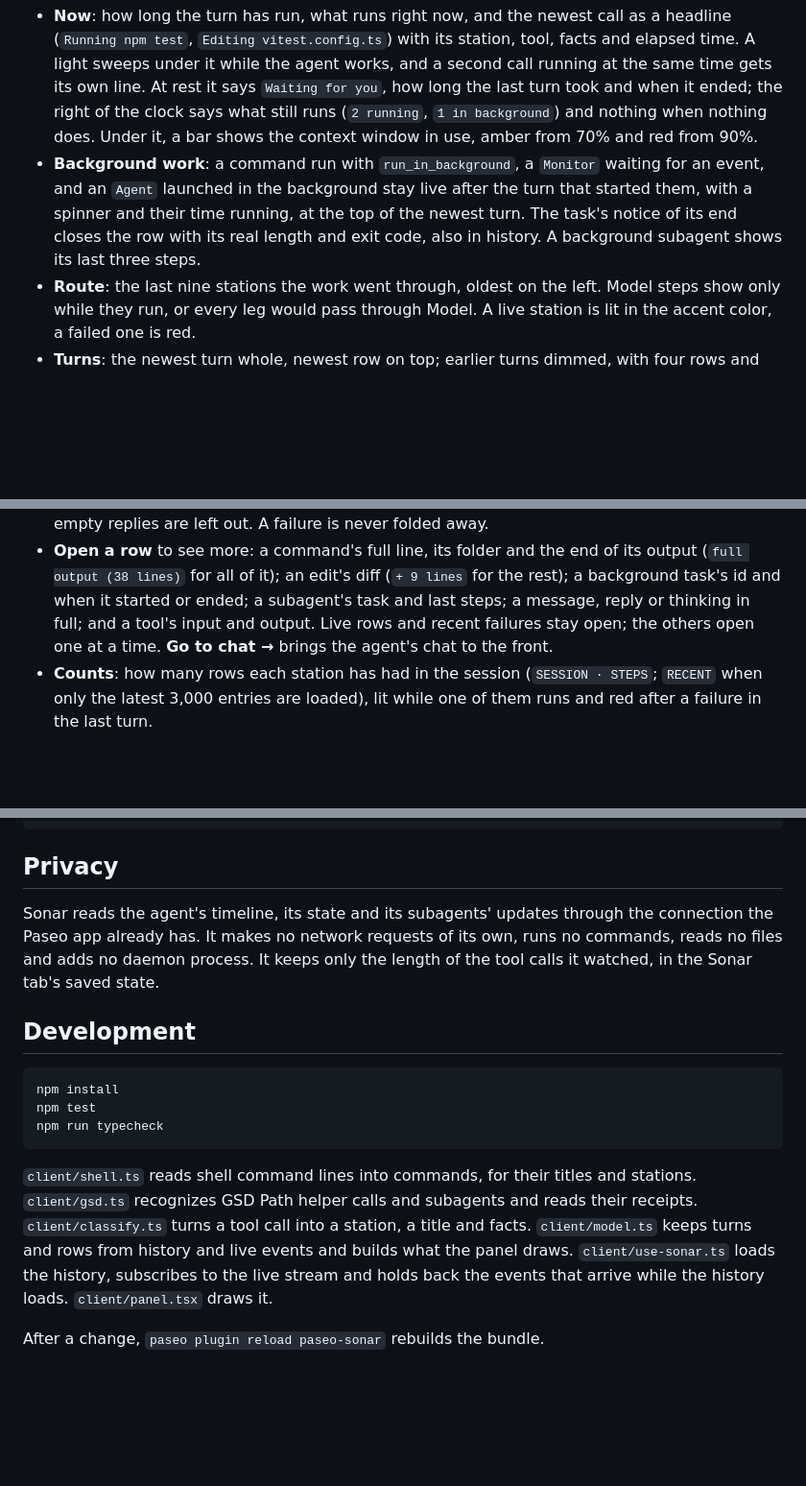
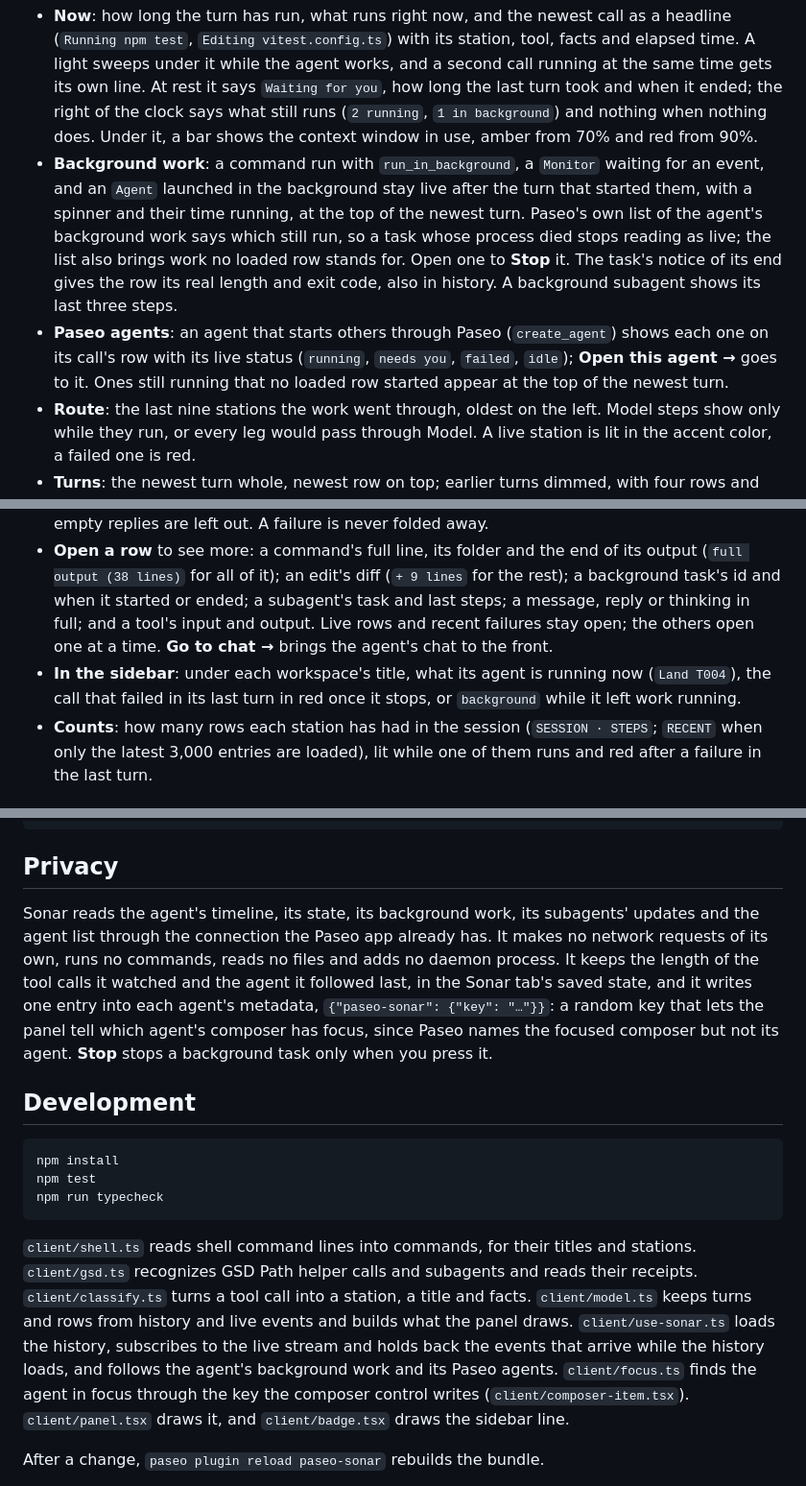
Before and after one commit to drungrin/paseo-sonar, a Markdown page: README.md, 3 parts joined by grey strips. Shown at 96% size. Drawn GitHub-style; blank space fills up the shorter version.

````diff
--- a/README.md
+++ b/README.md
@@ -13,10 +13,12 @@ Screenshots show a throwaway demo project and agents.
 | ![A command left running in the background, open at the top of the newest turn with its time running and its task id, under the context bar and the route](docs/screenshots/panel-live.png) | ![A Codex agent's turn: a command that exited with code 2 open with its folder, and an apply_patch edit open to its diff](docs/screenshots/codex.png) |
 
 - **Now**: how long the turn has run, what runs right now, and the newest call as a headline (`Running npm test`, `Editing vitest.config.ts`) with its station, tool, facts and elapsed time. A light sweeps under it while the agent works, and a second call running at the same time gets its own line. At rest it says `Waiting for you`, how long the last turn took and when it ended; the right of the clock says what still runs (`2 running`, `1 in background`) and nothing when nothing does. Under it, a bar shows the context window in use, amber from 70% and red from 90%.
-- **Background work**: a command run with `run_in_background`, a `Monitor` waiting for an event, and an `Agent` launched in the background stay live after the turn that started them, with a spinner and their time running, at the top of the newest turn. The task's notice of its end closes the row with its real length and exit code, also in history. A background subagent shows its last three steps.
+- **Background work**: a command run with `run_in_background`, a `Monitor` waiting for an event, and an `Agent` launched in the background stay live after the turn that started them, with a spinner and their time running, at the top of the newest turn. Paseo's own list of the agent's background work says which still run, so a task whose process died stops reading as live; the list also brings work no loaded row stands for. Open one to **Stop** it. The task's notice of its end gives the row its real length and exit code, also in history. A background subagent shows its last three steps.
+- **Paseo agents**: an agent that starts others through Paseo (`create_agent`) shows each one on its call's row with its live status (`running`, `needs you`, `failed`, `idle`); **Open this agent →** goes to it. Ones still running that no loaded row started appear at the top of the newest turn.
 - **Route**: the last nine stations the work went through, oldest on the left. Model steps show only while they run, or every leg would pass through Model. A live station is lit in the accent color, a failed one is red.
 - **Turns**: the newest turn whole, newest row on top; earlier turns dimmed, with four rows and `+N earlier steps` to open the rest. A command is named by what it does, `dispatch_driver.py finish T002` rather than `python3 -B /home/…/7d1a…/dispatch_driver.py`, with what ran it and how it ended under it (`python3 · exit 0`) and its time on the right. Thinking under a second and empty replies are left out. A failure is never folded away.
 - **Open a row** to see more: a command's full line, its folder and the end of its output (`full output (38 lines)` for all of it); an edit's diff (`+ 9 lines` for the rest); a background task's id and when it started or ended; a subagent's task and last steps; a message, reply or thinking in full; and a tool's input and output. Live rows and recent failures stay open; the others open one at a time. **Go to chat →** brings the agent's chat to the front.
+- **In the sidebar**: under each workspace's title, what its agent is running now (`Land T004`), the call that failed in its last turn in red once it stops, or `background` while it left work running.
 - **Counts**: how many rows each station has had in the session (`SESSION · STEPS`; `RECENT` when only the latest 3,000 entries are loaded), lit while one of them runs and red after a failure in the last turn.
 
 ### Stations
@@ -93,7 +97,7 @@ paseo plugin install "$(pwd)"
 
 ## Privacy
 
-Sonar reads the agent's timeline, its state and its subagents' updates through the connection the Paseo app already has. It makes no network requests of its own, runs no commands, reads no files and adds no daemon process. It keeps only the length of the tool calls it watched, in the Sonar tab's saved state.
+Sonar reads the agent's timeline, its state, its background work, its subagents' updates and the agent list through the connection the Paseo app already has. It makes no network requests of its own, runs no commands, reads no files and adds no daemon process. It keeps the length of the tool calls it watched and the agent it followed last, in the Sonar tab's saved state, and it writes one entry into each agent's metadata, `{"paseo-sonar": {"key": "…"}}`: a random key that lets the panel tell which agent's composer has focus, since Paseo names the focused composer but not its agent. **Stop** stops a background task only when you press it.
 
 ## Development
 
@@ -103,7 +107,7 @@ npm test
 npm run typecheck
 ```
 
-`client/shell.ts` reads shell command lines into commands, for their titles and stations. `client/gsd.ts` recognizes GSD Path helper calls and subagents and reads their receipts. `client/classify.ts` turns a tool call into a station, a title and facts. `client/model.ts` keeps turns and rows from history and live events and builds what the panel draws. `client/use-sonar.ts` loads the history, subscribes to the live stream and holds back the events that arrive while the history loads. `client/panel.tsx` draws it.
+`client/shell.ts` reads shell command lines into commands, for their titles and stations. `client/gsd.ts` recognizes GSD Path helper calls and subagents and reads their receipts. `client/classify.ts` turns a tool call into a station, a title and facts. `client/model.ts` keeps turns and rows from history and live events and builds what the panel draws. `client/use-sonar.ts` loads the history, subscribes to the live stream and holds back the events that arrive while the history loads, and follows the agent's background work and its Paseo agents. `client/focus.ts` finds the agent in focus through the key the composer control writes (`client/composer-item.tsx`). `client/panel.tsx` draws it, and `client/badge.tsx` draws the sidebar line.
 
 After a change, `paseo plugin reload paseo-sonar` rebuilds the bundle.
 
````
Also changed, not shown: other parts of README.md (+9 -7 lines), OVERVIEW.md (+8 -6 lines), docs/screenshots/overview.png, 10 other files.
